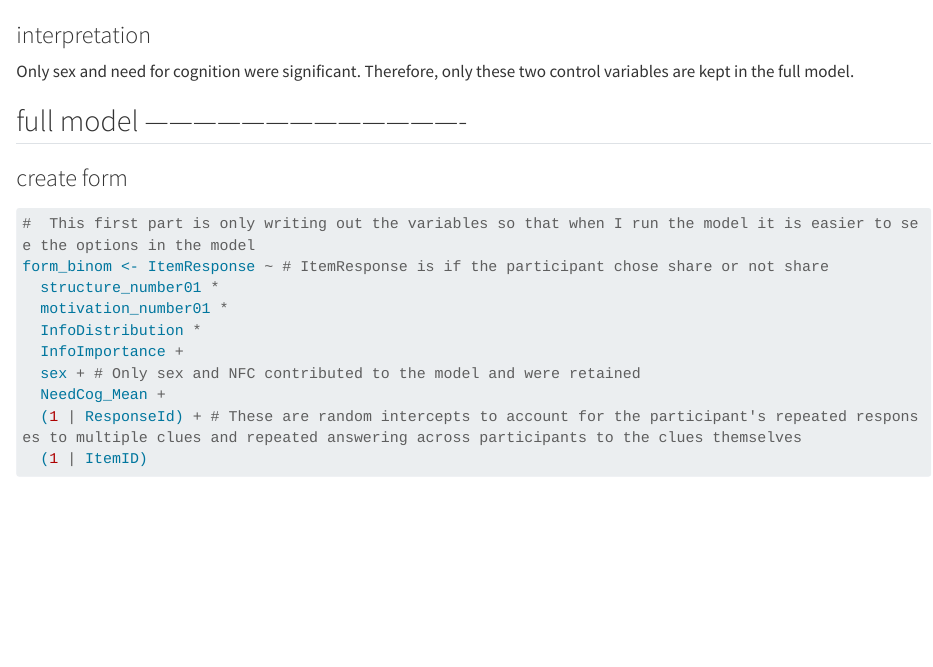
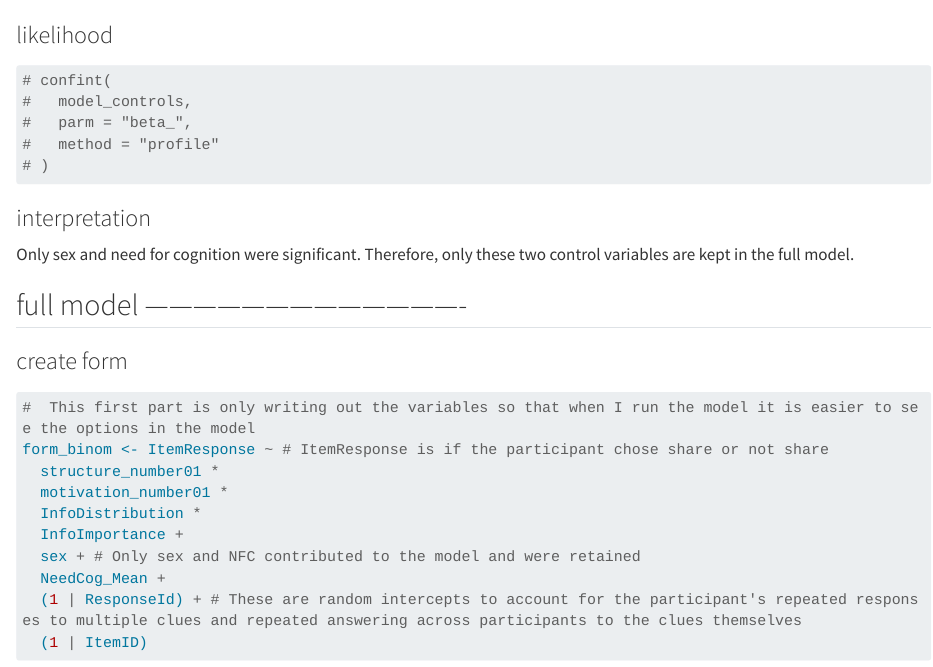
Before and after one commit to sarsteg/group-info-sharing-study1, a Quarto document (scripts/03-01-06_InfoSharingBinomial.qmd): the page in a window 1100 px wide, from 8830 px down. Rendered offline with R 4.5, knitr and Pandoc in place of Quarto, with nearby package versions; some code elsewhere in the file could not run offline; long lines of code are wrapped.

````diff
--- a/scripts/03-01-06_InfoSharingBinomial.qmd
+++ b/scripts/03-01-06_InfoSharingBinomial.qmd
@@ -376,3 +376,4 @@
 save_output_to_workbook(wb, "Control Variables", controls_binomial)
 ```
 
+### likelihood
@@ -379,3 +382,10 @@
+# confint(
+#   model_controls,
+#   parm = "beta_",
+#   method = "profile"
+# )
+```
+
 ### interpretation
 
 Only sex and need for cognition were significant. Therefore, only these two control variables are kept in the full model.
````
Also changed, not shown: scripts/03-01-06_InfoSharingBinomial.qmd (2 more changed lines).
